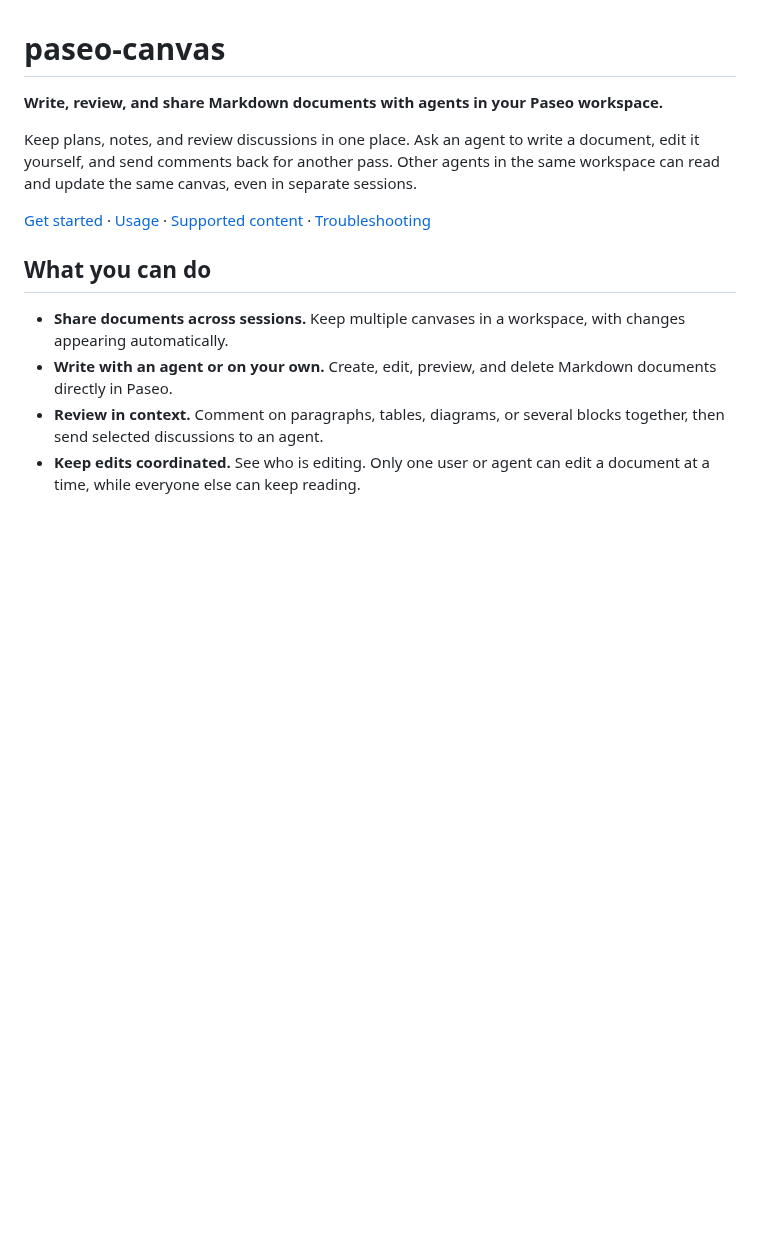
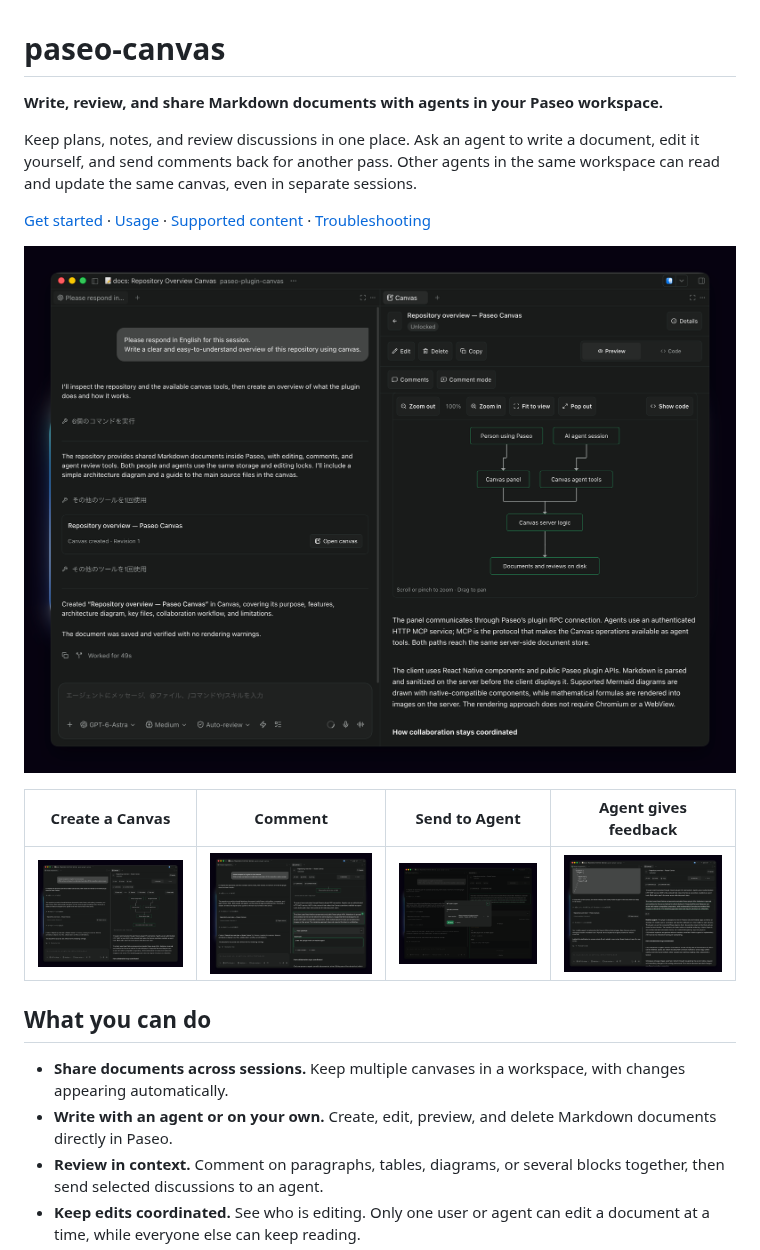
Before and after one commit to supermomonga/paseo-plugin-canvas, a Markdown page: README.md, the part around the change. Drawn GitHub-style; pictures changed too: images/1.png (added), images/2.png (added), images/3.png (added); blank space fills up the shorter version.

Commit message:
add screenshots

```diff
--- a/README.md
+++ b/README.md
@@ -5,6 +5,14 @@
 Keep plans, notes, and review discussions in one place. Ask an agent to write a document, edit it yourself, and send comments back for another pass. Other agents in the same workspace can read and update the same canvas, even in separate sessions.
 
 [Get started](#get-started) · [Usage](#usage) · [Supported content](#supported-content) · [Troubleshooting](#troubleshooting)
+
+![1](images/1.png)
+
+
+|Create a Canvas|Comment|Send to Agent|Agent gives feedback|
+|---|---|---|---|
+| ![1](images/1.png) | ![2](images/2.png) | ![3](images/3.png) | ![4](images/4.png) |
+
 
 ## What you can do
 
```
